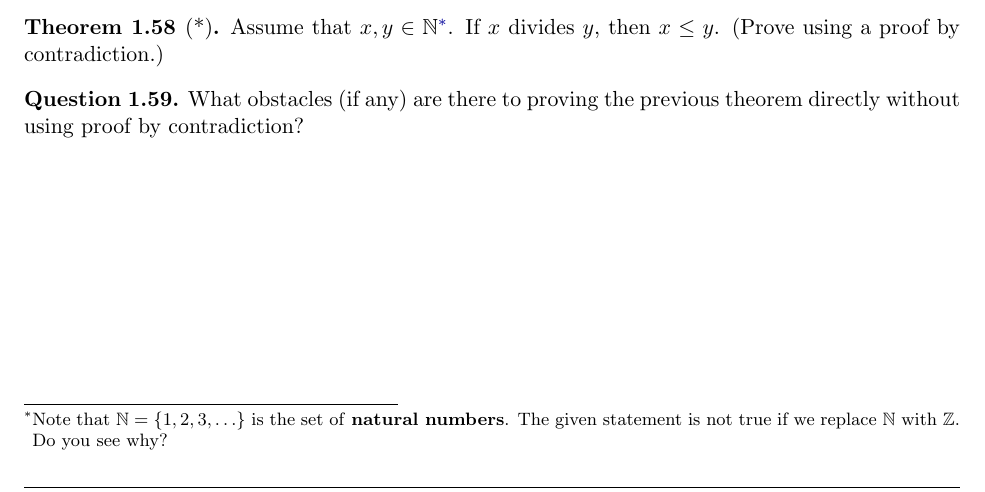
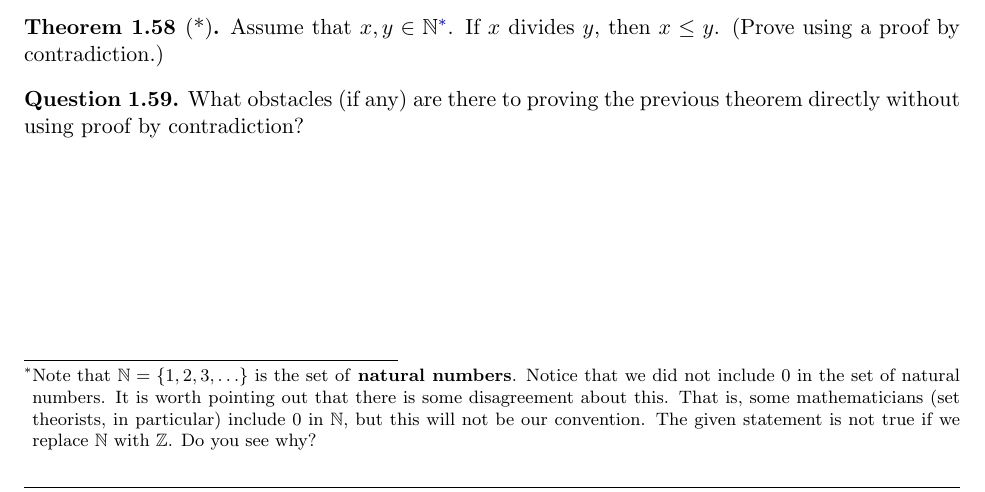
Before and after one commit to dcernst/IBL-IntroToProof, a LaTeX document (IntroToProofNotes1.3.tex): part of page 2 of 2, cut so that both start at the same text. Compiled offline with pdfLaTeX.

Commit message:
Fixed an example and added a comment to a footnote
- I referenced definition of limit when I should have said continuity.
- I added a comment about whether 0 is included in the set of natural
numbers.

```diff
--- a/IntroToProofNotes1.3.tex
+++ b/IntroToProofNotes1.3.tex
@@ -168,7 +168,7 @@ Assume that $x\in\mathbb{Z}$.  If $x$ is odd, then 2 does not divide $x$. (Prove
 Prove the following theorem by contradiction.
 
 \begin{theorem}[*]
-Assume that $x,y\in\mathbb{N}$\footnote{Note that $\mathbb{N}=\{1,2,3,\ldots\}$ is the set of \textbf{natural numbers}. The given statement is not true if we replace $\mathbb{N}$ with $\mathbb{Z}$.  Do you see why?}.  If $x$ divides $y$, then $x\leq y$. (Prove using a proof by contradiction.)
+Assume that $x,y\in\mathbb{N}$\footnote{Note that $\mathbb{N}=\{1,2,3,\ldots\}$ is the set of \textbf{natural numbers}. Notice that we did not include $0$ in the set of natural numbers.  It is worth pointing out that there is some disagreement about this.  That is, some mathematicians (set theorists, in particular) include $0$ in $\mathbb{N}$, but this will not be our convention.  The given statement is not true if we replace $\mathbb{N}$ with $\mathbb{Z}$.  Do you see why?}.  If $x$ divides $y$, then $x\leq y$. (Prove using a proof by contradiction.)
 \end{theorem}
 
 \begin{question}
```
Also changed, not shown: IntroToProofNotes1.5.tex (+1 -1 lines).
